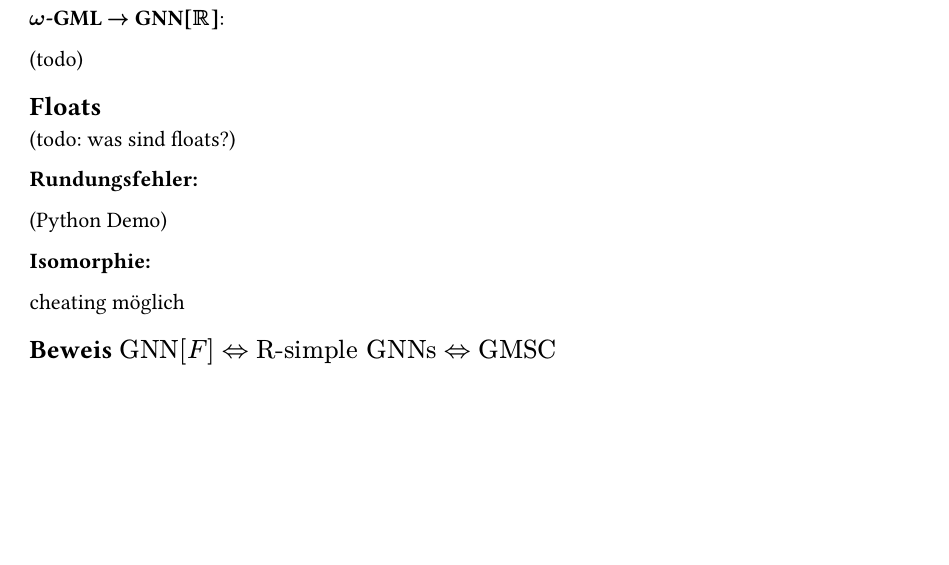
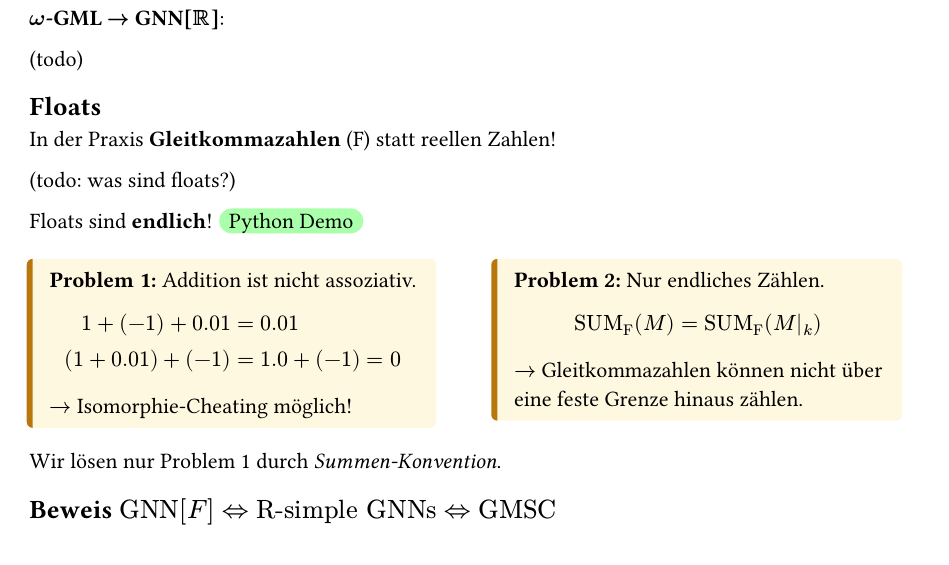
Before and after one commit to kevinkunkel98/seminar_recurrent_graph_neural_networks, a Typst document (sections/05_automata.typ): part of page 3 of 3, cut so that both start at the same text, the shorter picture padded with empty space. Compiled offline with Typst 0.15.

Commit message:
move floats stuff

```diff
--- a/sections/05_automata.typ
+++ b/sections/05_automata.typ
@@ -105,15 +105,36 @@ Formel prüfen:
 
 == Floats
 
+In der Praxis *Gleitkommazahlen* (F) statt reellen Zahlen!
+
 (todo: was sind floats?)
 
-*Rundungsfehler:*
+Floats sind *endlich*! #h(0.5em) #highlight(fill: rgb("#aaffaa"), radius: 50pt, extent: 5pt)[Python Demo]
 
-(Python Demo)
+#v(0.2em)
+#grid(columns: (1fr, 1fr), gutter: 1.0em,
+    block(fill: rgb("#fff8e1"), stroke: (left: 3pt + amber), inset: (x: 0.9em, y: 0.65em), radius: 3pt)[
+      *Problem 1:* Addition ist nicht assoziativ.
 
-*Isomorphie:*
+      $
+      1 + (-1) + 0.01 &= 0.01 \
+      (1 + 0.01) + (-1) &= 1.0 + (-1) = 0
+      $
 
-cheating möglich
+      $->$ Isomorphie-Cheating möglich!
+    ],
+    block(fill: rgb("#fff8e1"), stroke: (left: 3pt + amber), inset: (x: 0.9em, y: 0.65em), radius: 3pt)[
+      *Problem 2:* Nur endliches Zählen.
+
+      $
+        "SUM"_"F" (M) = "SUM"_"F" (M|_k)
+      $
+
+      $->$ Gleitkommazahlen können nicht über eine feste Grenze hinaus zählen.
+    ]
+)
+
+Wir lösen nur Problem 1 durch _Summen-Konvention_.
 
 == Beweis $"GNN"[F] <=> "R-simple GNNs" <=> "GMSC"$
 
```
Also changed, not shown: sections/03_gnn.typ (+0 -27 lines).
